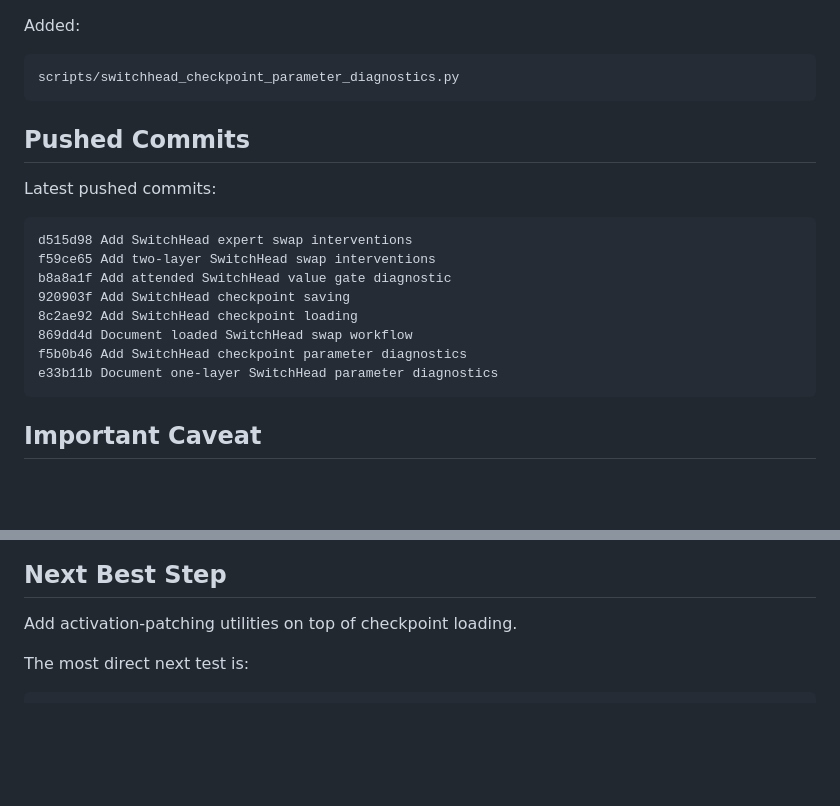
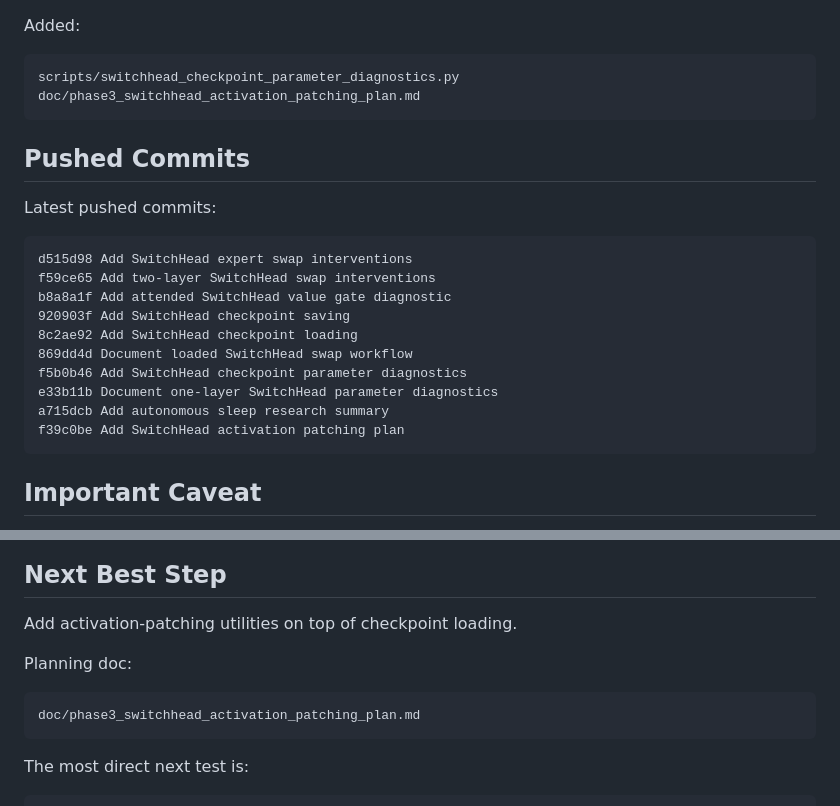
Before and after one commit to ritengzhang77-max/branch_specielization, a Markdown page: doc/autonomous_sleep_summary_2026-05-23.md, 2 parts joined by grey strips. Drawn GitHub-style; blank space fills up the shorter version.

Commit message:
Update autonomous sleep summary

````diff
--- a/doc/autonomous_sleep_summary_2026-05-23.md
+++ b/doc/autonomous_sleep_summary_2026-05-23.md
@@ -165,6 +165,7 @@ Added:
 
 ```text
 scripts/switchhead_checkpoint_parameter_diagnostics.py
+doc/phase3_switchhead_activation_patching_plan.md
 ```
 
 ## Pushed Commits
@@ -180,6 +181,8 @@ b8a8a1f Add attended SwitchHead value gate diagnostic
 869dd4d Document loaded SwitchHead swap workflow
 f5b0b46 Add SwitchHead checkpoint parameter diagnostics
 e33b11b Document one-layer SwitchHead parameter diagnostics
+a715dcb Add autonomous sleep research summary
+f39c0be Add SwitchHead activation patching plan
 ```
 
 ## Important Caveat
@@ -196,6 +199,12 @@ that every nominally identical CUDA/Triton rerun lands in the same basin.
 
 Add activation-patching utilities on top of checkpoint loading.
 
+Planning doc:
+
+```text
+doc/phase3_switchhead_activation_patching_plan.md
+```
+
 The most direct next test is:
 
 ```text
````
